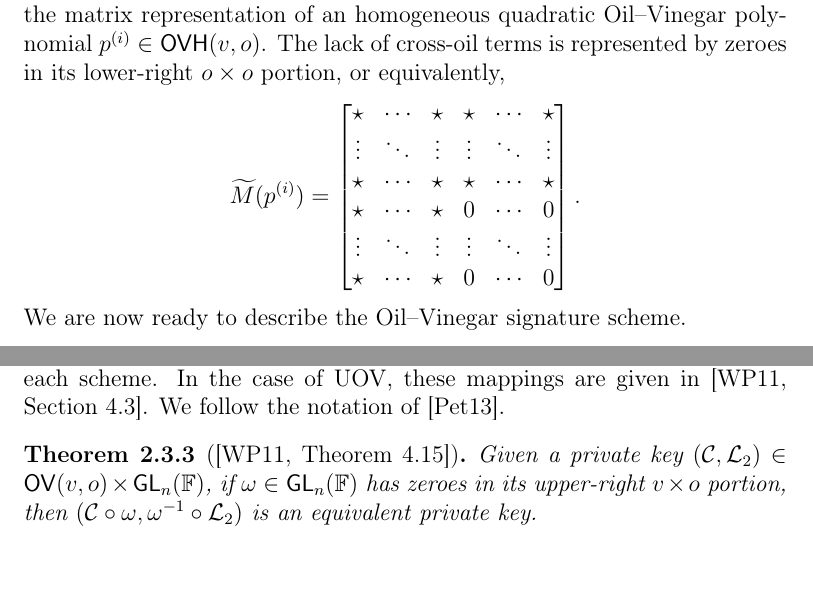
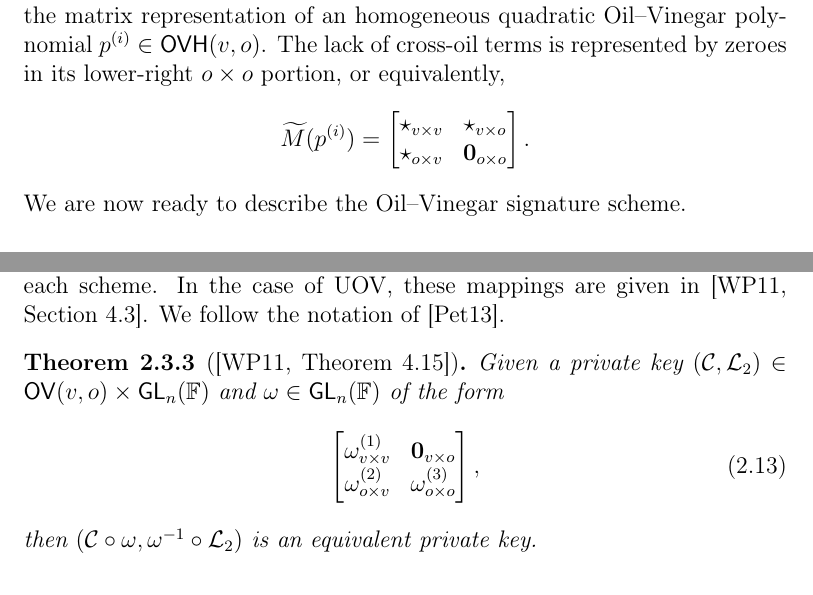
Before and after one commit to zambonin/msc, a LaTeX thesis (main.tex): two parts of pages 22 and 24 of 52, joined at a grey line, cut so that both start at the same text. Compiled offline with pdfLaTeX.

Commit message:
overleaf_to_git: update main.tex from r8483 to r8506

```diff
--- a/main.tex
+++ b/main.tex
@@ -504,12 +504,8 @@ The idea of the original Oil and Vinegar signature scheme is to build the centra
 The integers $v$ and $o$ represent the quantity of vinegar and oil variables, respectively. After the substitution of vinegar variables, the resulting system is exactly determined, with $o$ equations and $o$ variables. We remark that the first summation of Definition~\ref{def:ovp} is explicitly split into cross-vinegar terms, and product of vinegar and oil terms, to emphasize that there do not exist cross-oil terms. An intuitive visualization of this structure is given by the matrix representation of an homogeneous quadratic Oil--Vinegar polynomial $p^{(i)} \in \mathsf{OVH}(v, o)$. The lack of cross-oil terms is represented by zeroes in its lower-right $o \times o$ portion, or equivalently,
 \begin{align*}
   \widetilde{M}(p^{(i)}) = \begin{bmatrix}
-    \star  & \cdots & \star  & \star  & \cdots & \star  \\
-    \vdots & \ddots & \vdots & \vdots & \ddots & \vdots \\
-    \star  & \cdots & \star  & \star  & \cdots & \star  \\
-    \star  & \cdots & \star  & 0      & \cdots & 0      \\
-    \vdots & \ddots & \vdots & \vdots & \ddots & \vdots \\
-    \star  & \cdots & \star  & 0      & \cdots & 0      \\
+    \star_{v \times v} & \star_{v \times o} \\
+    \star_{o \times v} & \mathbf{0}_{o \times o} \\
   \end{bmatrix}.
 \end{align*}
 We are now ready to describe the Oil--Vinegar signature scheme.
@@ -557,7 +553,14 @@ field elements.
 As mentioned in Section~\ref{sec:mult}, there exists a specific form of sustainer for each scheme. In the case of UOV, these mappings are given in~\cite[Section 4.3]{Wolf:201104}. We follow the notation of~\cite{Petzoldt:201307}.
 
 \begin{theorem}[{\cite[Theorem 4.15]{Wolf:201104}}]
-  Given a private key $(\mathcal{C}, \mathcal{L}_{2}) \in \mathsf{OV}(v, o) \times \mathsf{GL}_{n}(\mathbb{F})$, if $\omega \in \mathsf{GL}_{n}(\mathbb{F})$ has zeroes in its upper-right $v \times o$ portion, then $(\mathcal{C} \circ \omega, \omega^{-1} \circ \mathcal{L}_{2})$ is an equivalent private key.
+  Given a private key $(\mathcal{C}, \mathcal{L}_{2}) \in \mathsf{OV}(v, o) \times \mathsf{GL}_{n}(\mathbb{F})$ and $\omega \in \mathsf{GL}_{n}(\mathbb{F})$ of the form
+  \begin{align}
+    \begin{bmatrix}
+      \omega_{v \times v}^{(1)} & \mathbf{0}_{v \times o} \\
+      \omega_{o \times v}^{(2)} & \omega_{o \times o}^{(3)} \\
+    \end{bmatrix},
+  \end{align}
+  then $(\mathcal{C} \circ \omega, \omega^{-1} \circ \mathcal{L}_{2})$ is an equivalent private key.
 \end{theorem}
 
 % TODO add figures
```
